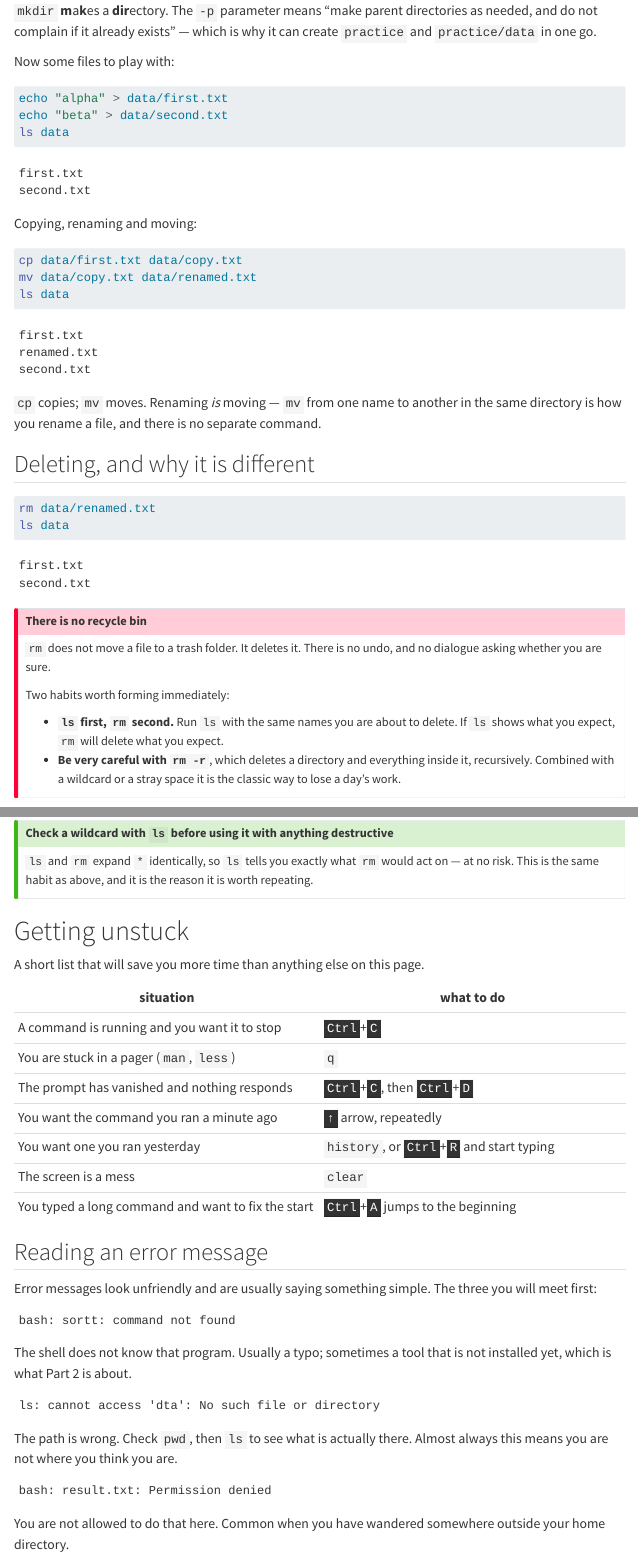
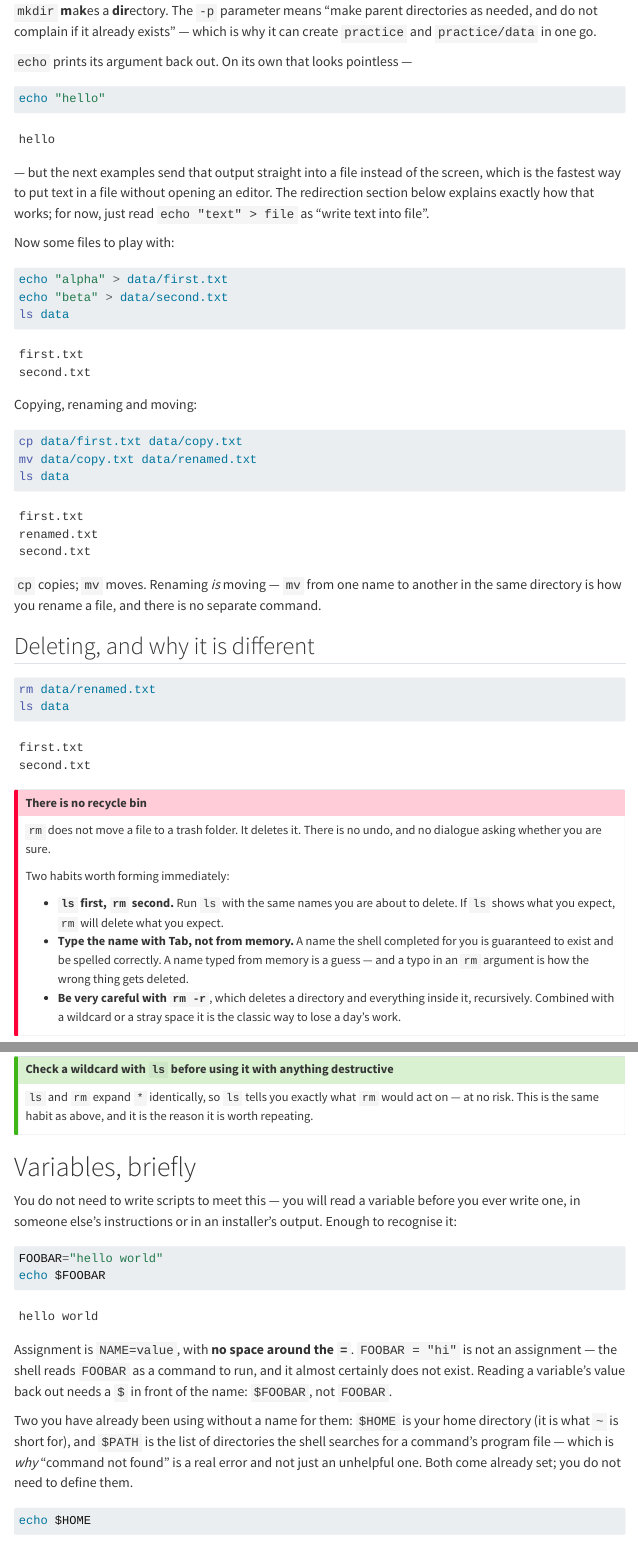
Before and after one commit to hoelzer-science/linux, a Quarto document (parts/01-command-line.qmd): the page in a window 1100 px wide, from 5450 px down, and a second part further down, joined at a grey line. Rendered offline with R 4.5, knitr and Pandoc in place of Quarto, with nearby package versions; menus at the side of the page are left out.

Commit message:
Explain echo, reinforce Tab, add a minimal Variables section
Three of Martin's four points, scoped to Part 1.

echo was used three times before ever being named or explained -- readers
were expected to infer what it does from context. Now explicit, with its own
tiny executed example, at first substantial use.

Tab-completion had exactly one mention on the whole page. Martin's point:
students forget it, and a forgotten keystroke shows up later as a typo in a
path or an rm argument. Two more reinforcements, both tied to a moment where
forgetting it actually costs something rather than as standalone advice: next
to the rm safety callout (a typo there is the expensive kind), and as a row in
the "Getting unstuck" reference table.

Variables get a new section, deliberately minimal per Martin's own hesitation
("not sure if we need to go this far"). Scope is exactly: NAME=value with no
space around =, reading a value back with $NAME, and $HOME/$PATH named as the
two variables a reader has already been using without being told. Explicitly
states what is out of scope -- scripting, loops, conditionals -- so the
boundary is a decision, not a gap. Uses Martin's own FOOBAR example.

Checklist updated for both.

Co-Authored-By: Claude Opus 5 <noreply@anthropic.com>

````diff
--- a/parts/01-command-line.qmd
+++ b/parts/01-command-line.qmd
@@ -285,6 +285,21 @@
 directories as needed, and do not complain if it already exists" — which is why
 it can create `practice` and `practice/data` in one go.
 
+`echo` prints its argument back out. On its own that looks pointless —
+
+```bash
+echo "hello"
+```
+
+```text
+hello
+```
+
+— but the next examples send that output straight into a file instead of the
+screen, which is the fastest way to put text in a file without opening an
+editor. The redirection section below explains exactly how that works; for now,
+just read `echo "text" > file` as "write text into file".
+
 Now some files to play with:
 
 ```bash
@@ -337,6 +352,10 @@
 
 - **`ls` first, `rm` second.** Run `ls` with the same names you are about to
   delete. If `ls` shows what you expect, `rm` will delete what you expect.
+- **Type the name with Tab, not from memory.** A name the shell completed for
+  you is guaranteed to exist and be spelled correctly. A name typed from memory
+  is a guess — and a typo in an `rm` argument is how the wrong thing gets
+  deleted.
 - **Be very careful with `rm -r`**, which deletes a directory and everything
   inside it, recursively. Combined with a wildcard or a stray space it is the
   classic way to lose a day's work.
@@ -727,3 +746,31 @@
 worth repeating.
 :::
 
+# Variables, briefly
+
+You do not need to write scripts to meet this — you will read a variable before
+you ever write one, in someone else's instructions or in an installer's output.
+Enough to recognise it:
+
+```bash
+FOOBAR="hello world"
+echo $FOOBAR
+```
+
+```text
+hello world
+```
+
+Assignment is `NAME=value`, with **no space around the `=`**. `FOOBAR = "hi"`
+is not an assignment — the shell reads `FOOBAR` as a command to run, and it
+almost certainly does not exist. Reading a variable's value back out needs a
+`$` in front of the name: `$FOOBAR`, not `FOOBAR`.
+
+Two you have already been using without a name for them: `$HOME` is your home
+directory (it is what `~` is short for), and `$PATH` is the list of
+directories the shell searches for a command's program file — which is *why*
+"command not found" is a real error and not just an unhelpful one. Both come
+already set; you do not need to define them.
+
+```bash
+echo $HOME
````
Also changed, not shown: parts/01-command-line.qmd (9 more changed lines).
